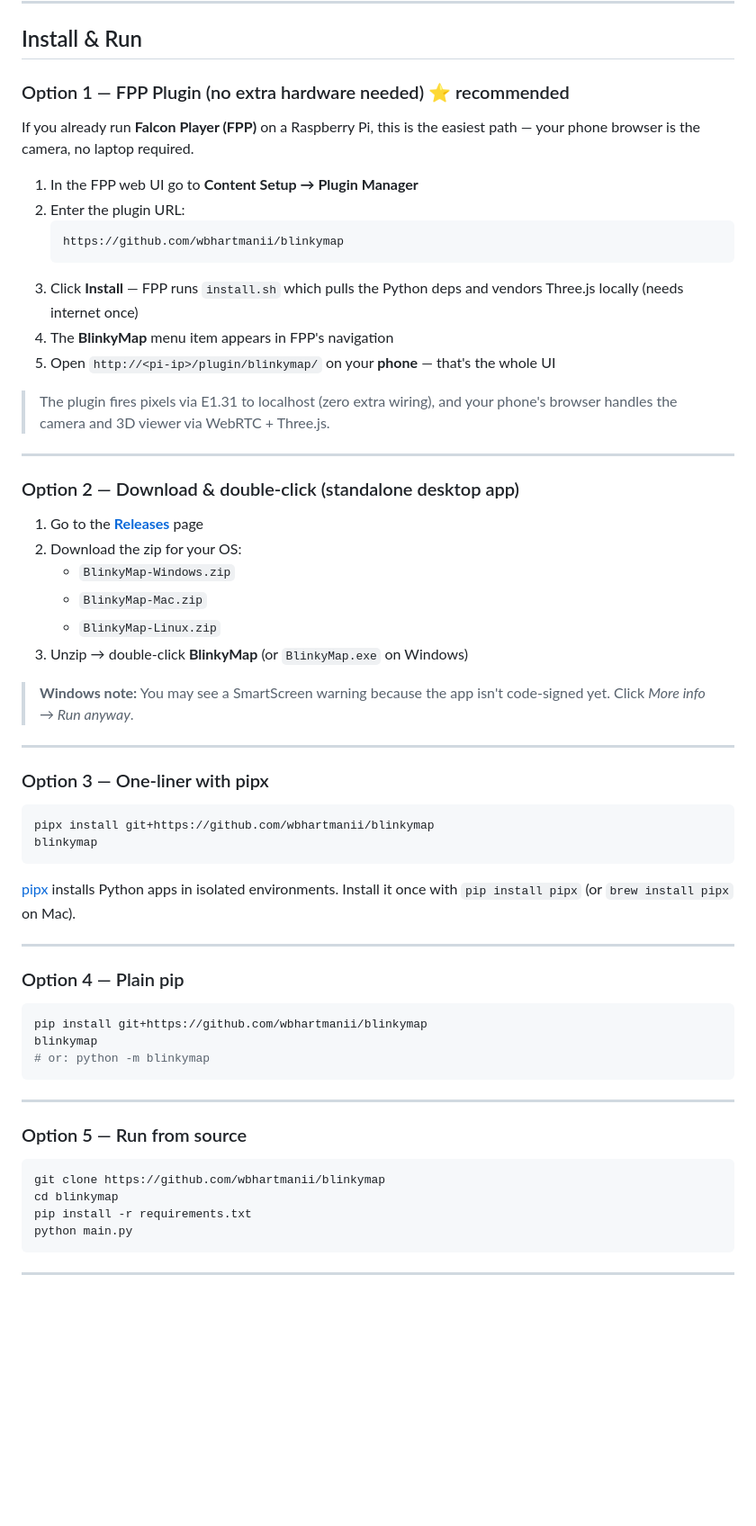
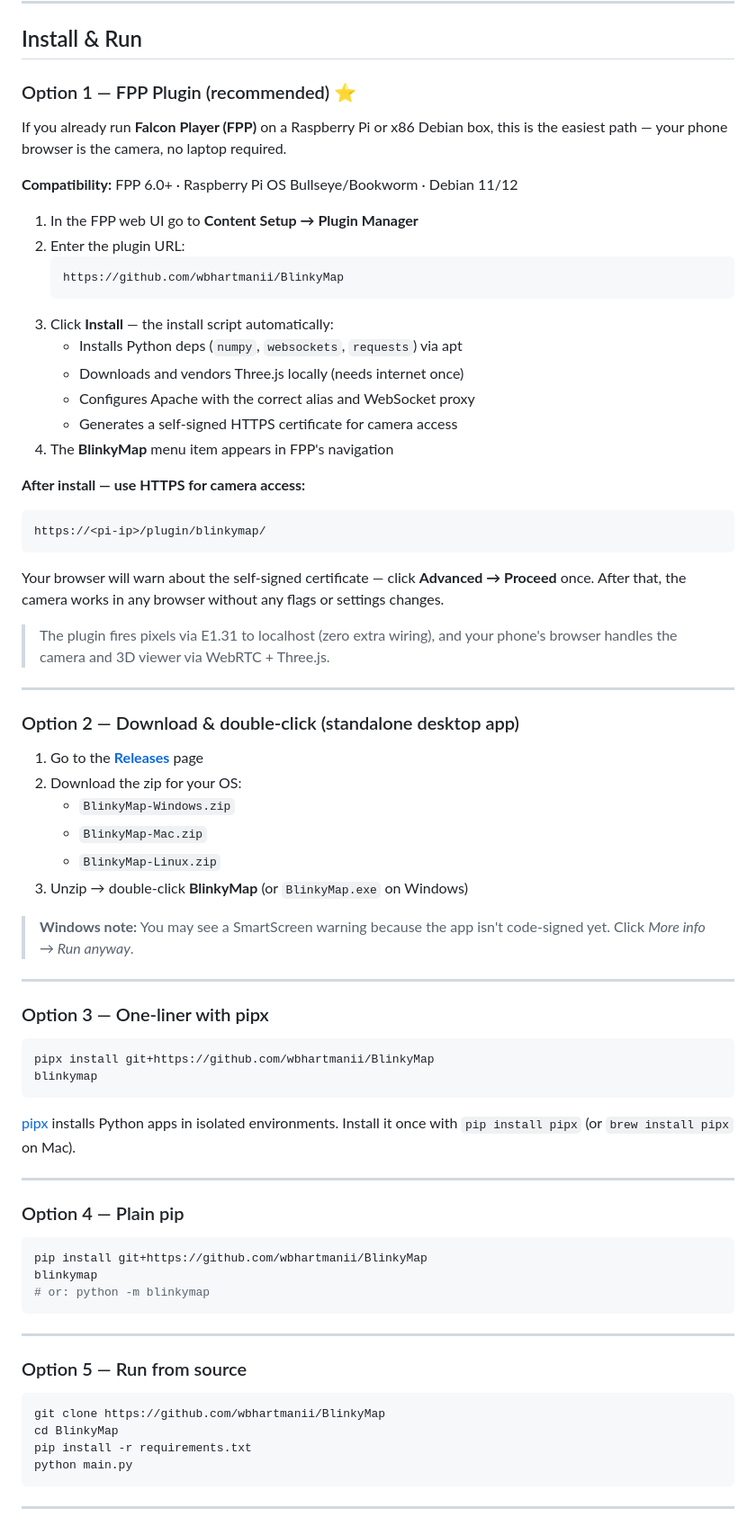
Before and after one commit to wbhartmanii/BlinkyMap, a Markdown page: README.md, the part around one of its changes. Shown at 90% size. GitHub-like rendering; blank space fills up the shorter version.

````diff
--- a/README.md
+++ b/README.md
@@ -7,20 +7,34 @@ by triangulating pixel positions from a single camera moved to multiple spots.
 
 ## Install & Run
 
-### Option 1 — FPP Plugin (no extra hardware needed) ⭐ recommended
+### Option 1 — FPP Plugin (recommended) ⭐
 
-If you already run **Falcon Player (FPP)** on a Raspberry Pi, this is the easiest
-path — your phone browser is the camera, no laptop required.
+If you already run **Falcon Player (FPP)** on a Raspberry Pi or x86 Debian box,
+this is the easiest path — your phone browser is the camera, no laptop required.
+
+**Compatibility:** FPP 6.0+ · Raspberry Pi OS Bullseye/Bookworm · Debian 11/12
 
 1. In the FPP web UI go to **Content Setup → Plugin Manager**
 2. Enter the plugin URL:
    ```
-   https://github.com/wbhartmanii/blinkymap
+   https://github.com/wbhartmanii/BlinkyMap
    ```
-3. Click **Install** — FPP runs `install.sh` which pulls the Python deps and
-   vendors Three.js locally (needs internet once)
+3. Click **Install** — the install script automatically:
+   - Installs Python deps (`numpy`, `websockets`, `requests`) via apt
+   - Downloads and vendors Three.js locally (needs internet once)
+   - Configures Apache with the correct alias and WebSocket proxy
+   - Generates a self-signed HTTPS certificate for camera access
 4. The **BlinkyMap** menu item appears in FPP's navigation
-5. Open `http://<pi-ip>/plugin/blinkymap/` on your **phone** — that's the whole UI
+
+**After install — use HTTPS for camera access:**
+
+```
+https://<pi-ip>/plugin/blinkymap/
+```
+
+Your browser will warn about the self-signed certificate — click
+**Advanced → Proceed** once. After that, the camera works in any browser
+without any flags or settings changes.
 
 > The plugin fires pixels via E1.31 to localhost (zero extra wiring), and your
 > phone's browser handles the camera and 3D viewer via WebRTC + Three.js.
@@ -44,7 +58,7 @@ path — your phone browser is the camera, no laptop required.
 ### Option 3 — One-liner with pipx
 
 ```bash
-pipx install git+https://github.com/wbhartmanii/blinkymap
+pipx install git+https://github.com/wbhartmanii/BlinkyMap
 blinkymap
 ```
 
@@ -56,7 +70,7 @@ Install it once with `pip install pipx` (or `brew install pipx` on Mac).
 ### Option 4 — Plain pip
 
 ```bash
-pip install git+https://github.com/wbhartmanii/blinkymap
+pip install git+https://github.com/wbhartmanii/BlinkyMap
 blinkymap
 # or: python -m blinkymap
 ```
@@ -66,8 +80,8 @@ blinkymap
 ### Option 5 — Run from source
 
 ```bash
-git clone https://github.com/wbhartmanii/blinkymap
-cd blinkymap
+git clone https://github.com/wbhartmanii/BlinkyMap
+cd BlinkyMap
 pip install -r requirements.txt
 python main.py
 ```
````
Also changed, not shown: other parts of README.md (+8 -1 lines), TROUBLESHOOTING.md (added, +161 -0 lines).
